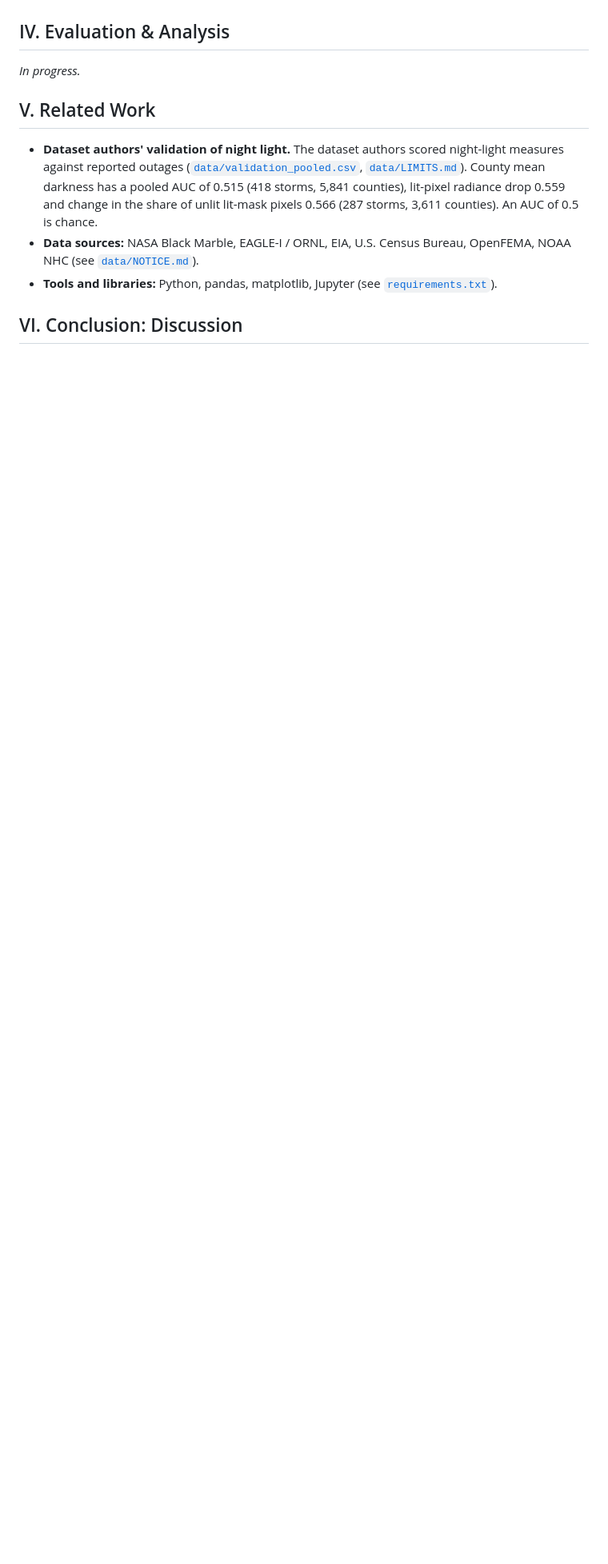
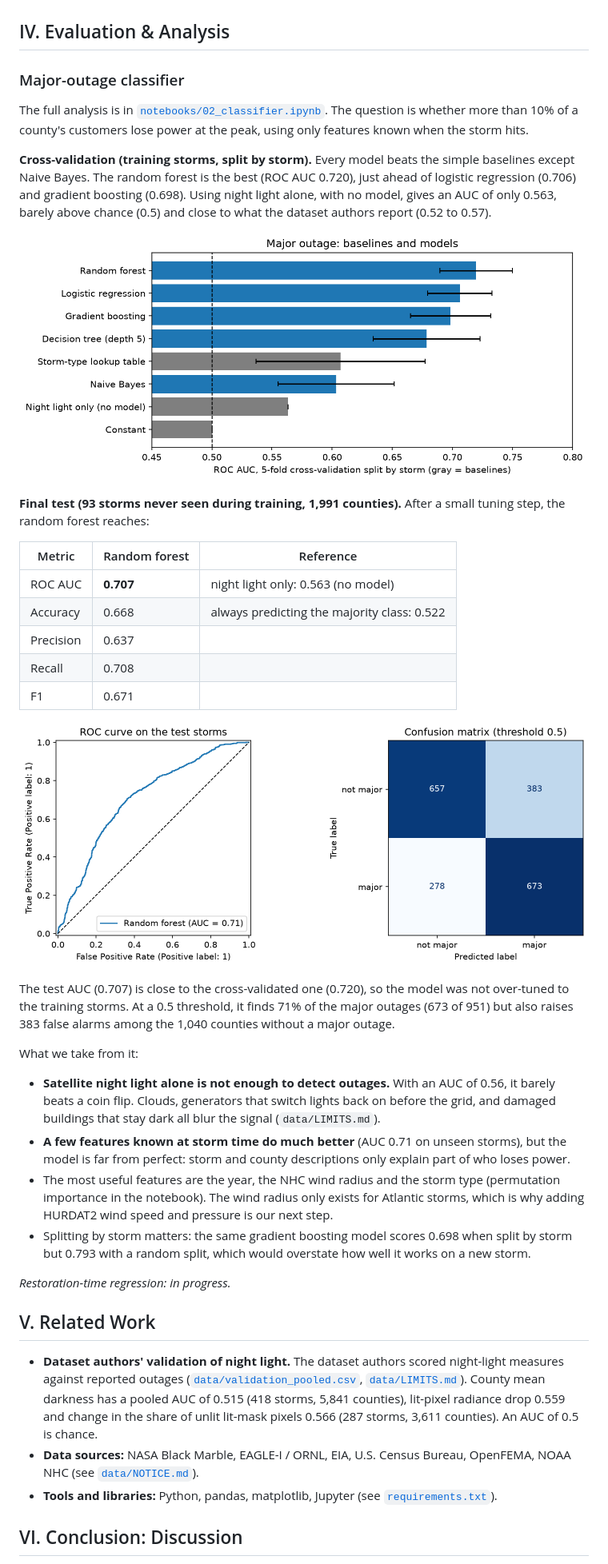
Before and after one commit to criptore/Lights-Out, a Markdown page: README.md, the part around the change. Shown at 80% size. Rendered like a GitHub page; pictures changed too: figures/classifier_models.png (added), figures/classifier_test.png (added); blank space fills up the shorter version.

Commit message:
Start Part IV with the major-outage classifier results
Notebook 02 now saves two figures to figures/ (model comparison, ROC curve and confusion matrix), and README Part IV reports the cross-validation and final test results. Re-running notebook 02 with scikit-learn 1.9 changes a few outputs in the third decimal (accuracy 0.669 -> 0.668); the AUCs are unchanged.

```diff
--- a/README.md
+++ b/README.md
@@ -338,7 +338,50 @@ same protocol, and measure how much these features improve both models.
 
 ## IV. Evaluation & Analysis
 
-*In progress.*
+### Major-outage classifier
+
+The full analysis is in [`notebooks/02_classifier.ipynb`](notebooks/02_classifier.ipynb). The question is
+whether more than 10% of a county's customers lose power at the peak, using only features known when
+the storm hits.
+
+**Cross-validation (training storms, split by storm).** Every model beats the simple baselines except
+Naive Bayes. The random forest is the best (ROC AUC 0.720), just ahead of logistic regression (0.706)
+and gradient boosting (0.698). Using night light alone, with no model, gives an AUC of only 0.563,
+barely above chance (0.5) and close to what the dataset authors report (0.52 to 0.57).
+
+![Major outage: baselines and models](figures/classifier_models.png)
+
+**Final test (93 storms never seen during training, 1,991 counties).** After a small tuning step, the
+random forest reaches:
+
+| Metric | Random forest | Reference |
+|---|---|---|
+| ROC AUC | **0.707** | night light only: 0.563 (no model) |
+| Accuracy | 0.668 | always predicting the majority class: 0.522 |
+| Precision | 0.637 | |
+| Recall | 0.708 | |
+| F1 | 0.671 | |
+
+![ROC curve and confusion matrix on the test storms](figures/classifier_test.png)
+
+The test AUC (0.707) is close to the cross-validated one (0.720), so the model was not over-tuned to the
+training storms. At a 0.5 threshold, it finds 71% of the major outages (673 of 951) but also raises 383
+false alarms among the 1,040 counties without a major outage.
+
+What we take from it:
+
+- **Satellite night light alone is not enough to detect outages.** With an AUC of 0.56, it barely beats
+  a coin flip. Clouds, generators that switch lights back on before the grid, and damaged buildings
+  that stay dark all blur the signal (`data/LIMITS.md`).
+- **A few features known at storm time do much better** (AUC 0.71 on unseen storms), but the model is far
+  from perfect: storm and county descriptions only explain part of who loses power.
+- The most useful features are the year, the NHC wind radius and the storm type (permutation
+  importance in the notebook). The wind radius only exists for Atlantic storms, which is why adding
+  HURDAT2 wind speed and pressure is our next step.
+- Splitting by storm matters: the same gradient boosting model scores 0.698 when split by storm but
+  0.793 with a random split, which would overstate how well it works on a new storm.
+
+*Restoration-time regression: in progress.*
 
 ## V. Related Work
 
```
Also changed, not shown: 1 other file.
